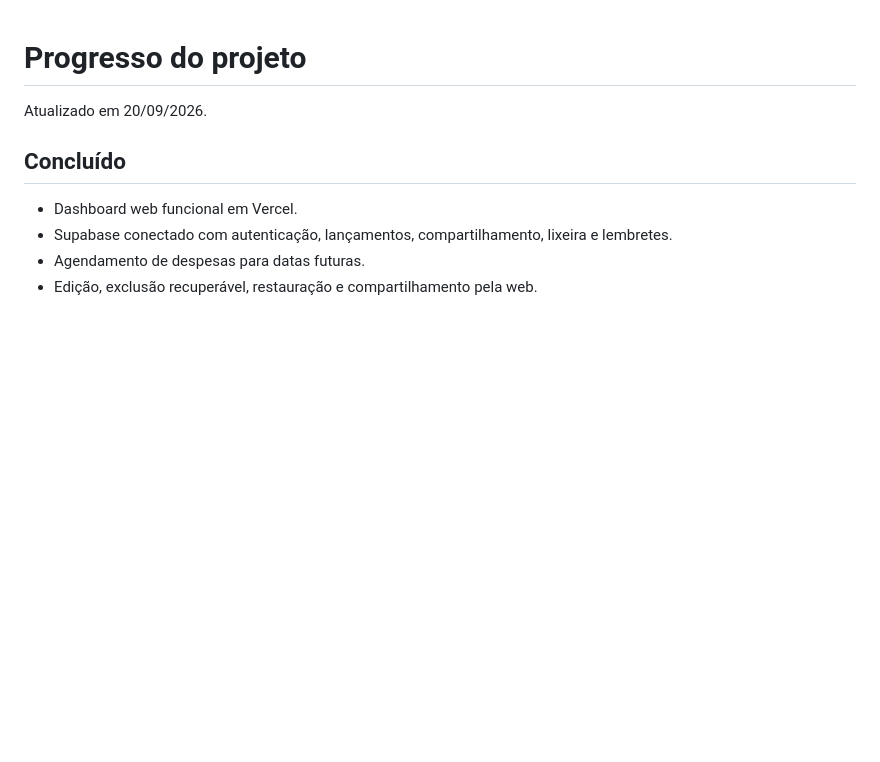
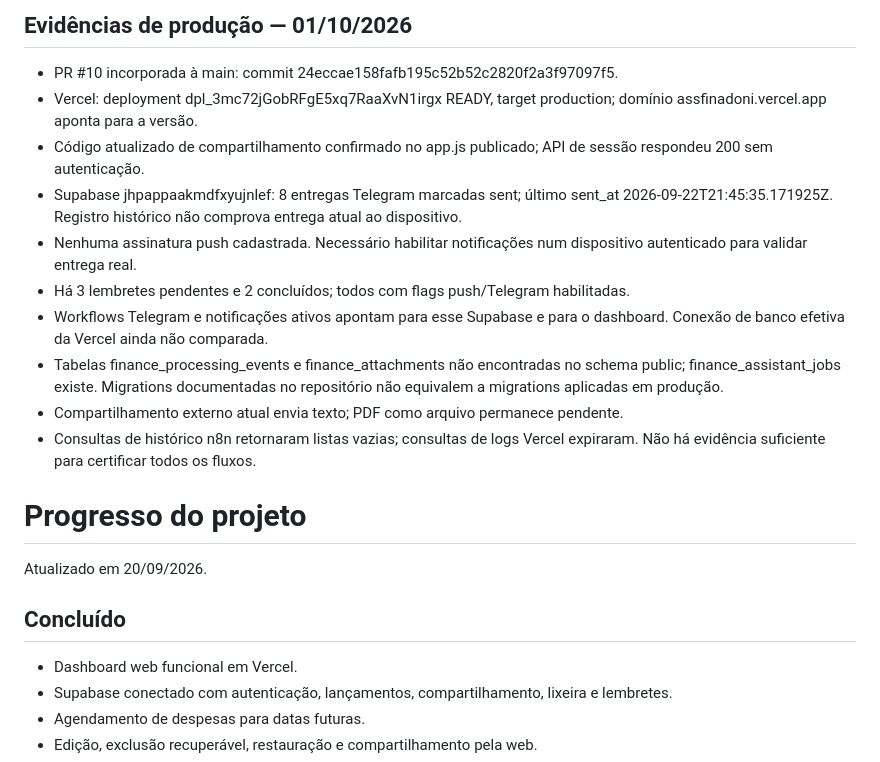
Before and after one commit to niccolasreis-lab/assfinadoni, a Markdown page: progress.md, the part around the change. Rendered like a GitHub page; blank space fills up the shorter version.

Commit message:
Document verified production deployment and notification gaps

```diff
--- a/progress.md
+++ b/progress.md
@@ -1,3 +1,16 @@
+## Evidências de produção — 01/10/2026
+
+- PR #10 incorporada à main: commit 24eccae158fafb195c52b52c2820f2a3f97097f5.
+- Vercel: deployment dpl_3mc72jGobRFgE5xq7RaaXvN1irgx READY, target production; domínio assfinadoni.vercel.app aponta para a versão.
+- Código atualizado de compartilhamento confirmado no app.js publicado; API de sessão respondeu 200 sem autenticação.
+- Supabase jhpappaakmdfxyujnlef: 8 entregas Telegram marcadas sent; último sent_at 2026-09-22T21:45:35.171925Z. Registro histórico não comprova entrega atual ao dispositivo.
+- Nenhuma assinatura push cadastrada. Necessário habilitar notificações num dispositivo autenticado para validar entrega real.
+- Há 3 lembretes pendentes e 2 concluídos; todos com flags push/Telegram habilitadas.
+- Workflows Telegram e notificações ativos apontam para esse Supabase e para o dashboard. Conexão de banco efetiva da Vercel ainda não comparada.
+- Tabelas finance_processing_events e finance_attachments não encontradas no schema public; finance_assistant_jobs existe. Migrations documentadas no repositório não equivalem a migrations aplicadas em produção.
+- Compartilhamento externo atual envia texto; PDF como arquivo permanece pendente.
+- Consultas de histórico n8n retornaram listas vazias; consultas de logs Vercel expiraram. Não há evidência suficiente para certificar todos os fluxos.
+
 # Progresso do projeto
 
 Atualizado em 20/09/2026.
```
